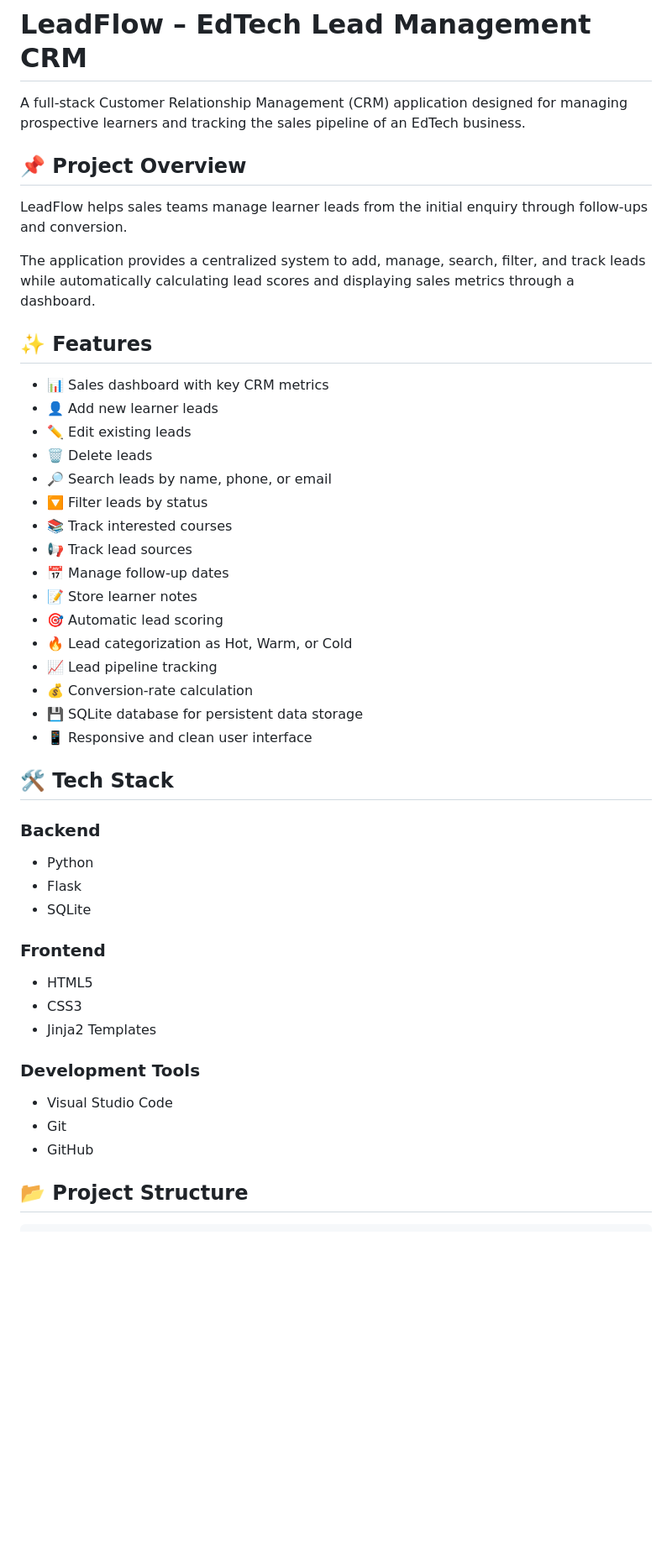
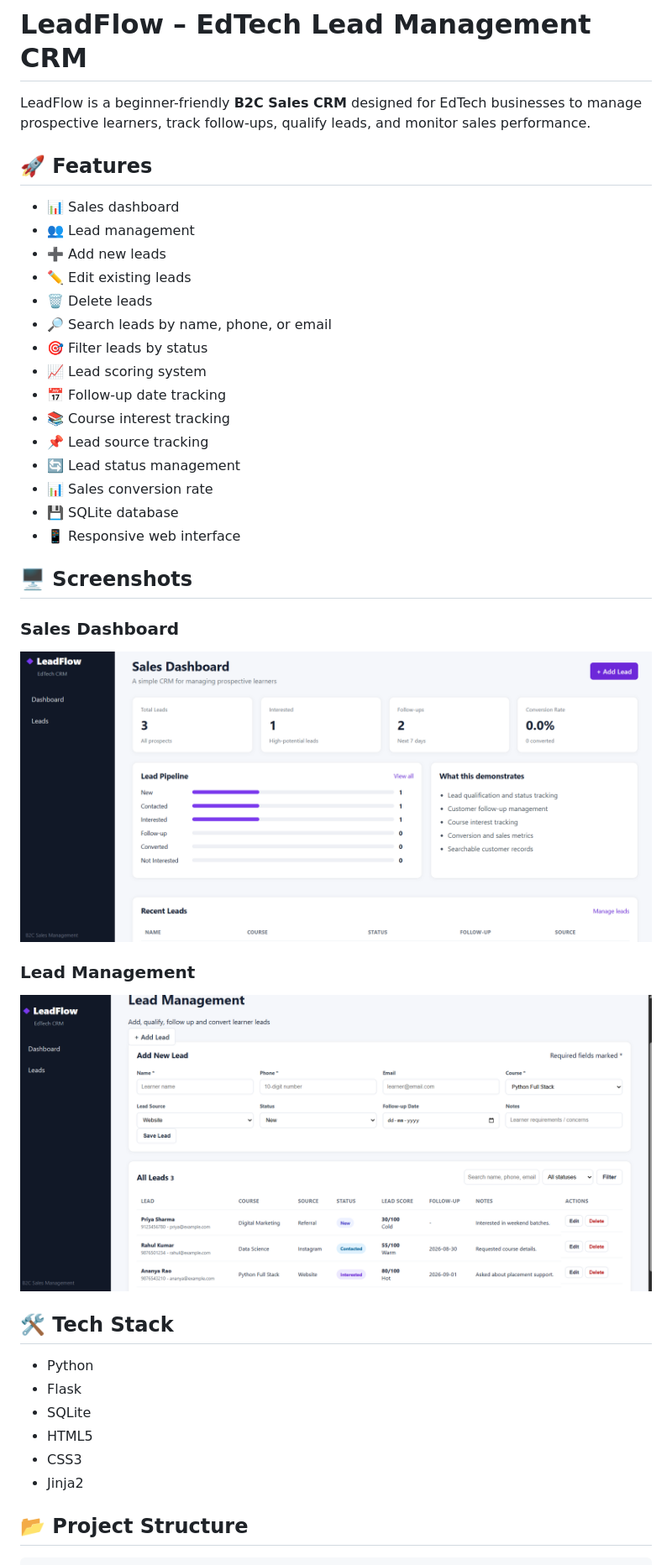
Before and after one commit to Ramyasritaticharla/edtech-lead-crm, a Markdown page: README.md, the part around the change. Shown: that part at 84% size. GitHub-like rendering; pictures changed too: screenshots/dashboard.png (added), screenshots/leads.png (added); blank space fills up the shorter version.

Commit message:
Add project screenshots and improve README

```diff
--- a/README.md
+++ b/README.md
@@ -1,48 +1,43 @@
 # LeadFlow – EdTech Lead Management CRM
 
-A full-stack Customer Relationship Management (CRM) application designed for managing prospective learners and tracking the sales pipeline of an EdTech business.
+LeadFlow is a beginner-friendly **B2C Sales CRM** designed for EdTech businesses to manage prospective learners, track follow-ups, qualify leads, and monitor sales performance.
 
-## 📌 Project Overview
+## 🚀 Features
 
-LeadFlow helps sales teams manage learner leads from the initial enquiry through follow-ups and conversion.
-
-The application provides a centralized system to add, manage, search, filter, and track leads while automatically calculating lead scores and displaying sales metrics through a dashboard.
-
-## ✨ Features
-
-- 📊 Sales dashboard with key CRM metrics
-- 👤 Add new learner leads
+- 📊 Sales dashboard
+- 👥 Lead management
+- ➕ Add new leads
 - ✏️ Edit existing leads
 - 🗑️ Delete leads
 - 🔎 Search leads by name, phone, or email
-- 🔽 Filter leads by status
-- 📚 Track interested courses
-- 📢 Track lead sources
-- 📅 Manage follow-up dates
-- 📝 Store learner notes
-- 🎯 Automatic lead scoring
-- 🔥 Lead categorization as Hot, Warm, or Cold
-- 📈 Lead pipeline tracking
-- 💰 Conversion-rate calculation
-- 💾 SQLite database for persistent data storage
-- 📱 Responsive and clean user interface
+- 🎯 Filter leads by status
+- 📈 Lead scoring system
+- 📅 Follow-up date tracking
+- 📚 Course interest tracking
+- 📌 Lead source tracking
+- 🔄 Lead status management
+- 📊 Sales conversion rate
+- 💾 SQLite database
+- 📱 Responsive web interface
+
+## 🖥️ Screenshots
+
+### Sales Dashboard
+
+![Sales Dashboard](screenshots/dashboard.png)
+
+### Lead Management
+
+![Lead Management](screenshots/leads.png)
 
 ## 🛠️ Tech Stack
 
-### Backend
 - Python
 - Flask
 - SQLite
-
-### Frontend
 - HTML5
 - CSS3
-- Jinja2 Templates
-
-### Development Tools
-- Visual Studio Code
-- Git
-- GitHub
+- Jinja2
 
 ## 📂 Project Structure
 
```
